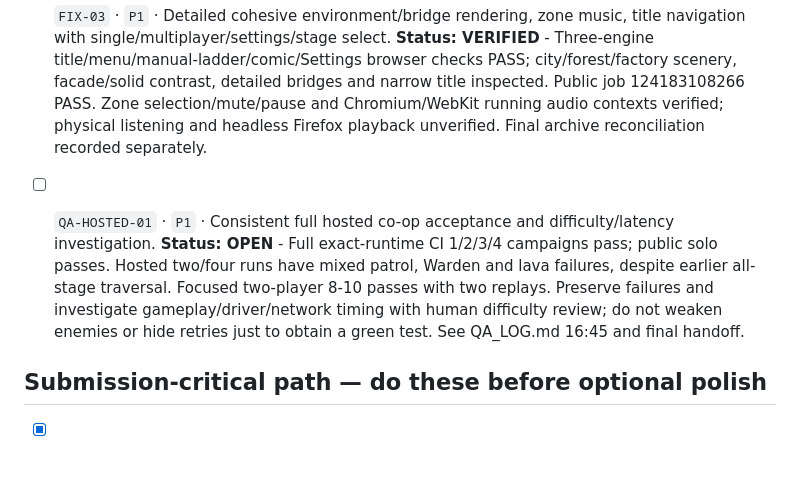
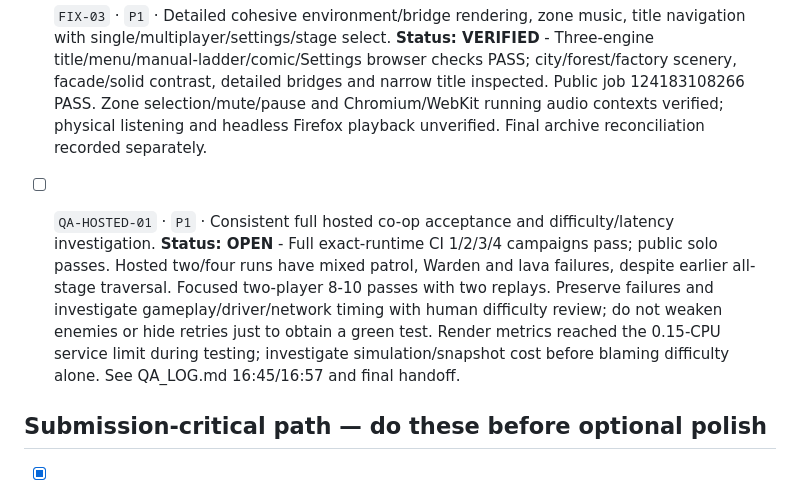
Before and after one commit to MummblingThinker/1k-Game-Project-Only-AI-, a Markdown page: TASK_LIST.md, the part around the change. GitHub-like rendering; blank space fills up the shorter version.

```diff
--- a/TASK_LIST.md
+++ b/TASK_LIST.md
@@ -14,7 +14,7 @@ This is the single source of truth for the remaining build. Codex must update th
 - [x] `FIX-02` · `P0` · Solo three-heart cap, bounded flag healing and new giant defeat/team recovery rules. **Status: VERIFIED** - Original heart caps including solo three, bounded flags, atomic one/two-survivor giant defeat and three/four recovery/simultaneous catch regressions PASS. All 60 routes and 45 last-survivor routes PASS; public shared-state ladder/victory/host transfer PASS. See QA_LOG.md follow-up evidence; physical-device testing deferred.
 - [x] `FIX-03` · `P1` · Detailed cohesive environment/bridge rendering, zone music, title navigation with single/multiplayer/settings/stage select. **Status: VERIFIED** - Three-engine title/menu/manual-ladder/comic/Settings browser checks PASS; city/forest/factory scenery, facade/solid contrast, detailed bridges and narrow title inspected. Public job 124183108266 PASS. Zone selection/mute/pause and Chromium/WebKit running audio contexts verified; physical listening and headless Firefox playback unverified. Final archive reconciliation recorded separately.
 
-- [ ] `QA-HOSTED-01` · `P1` · Consistent full hosted co-op acceptance and difficulty/latency investigation. **Status: OPEN** - Full exact-runtime CI 1/2/3/4 campaigns pass; public solo passes. Hosted two/four runs have mixed patrol, Warden and lava failures, despite earlier all-stage traversal. Focused two-player 8-10 passes with two replays. Preserve failures and investigate gameplay/driver/network timing with human difficulty review; do not weaken enemies or hide retries just to obtain a green test. See QA_LOG.md 16:45 and final handoff.
+- [ ] `QA-HOSTED-01` · `P1` · Consistent full hosted co-op acceptance and difficulty/latency investigation. **Status: OPEN** - Full exact-runtime CI 1/2/3/4 campaigns pass; public solo passes. Hosted two/four runs have mixed patrol, Warden and lava failures, despite earlier all-stage traversal. Focused two-player 8-10 passes with two replays. Preserve failures and investigate gameplay/driver/network timing with human difficulty review; do not weaken enemies or hide retries just to obtain a green test. Render metrics reached the 0.15-CPU service limit during testing; investigate simulation/snapshot cost before blaming difficulty alone. See QA_LOG.md 16:45/16:57 and final handoff.
 
 ## Submission-critical path — do these before optional polish
 
```
Also changed, not shown: QA_LOG.md (+6 -0 lines), docs/PROJECT_STATUS.md (+1 -1 lines).
